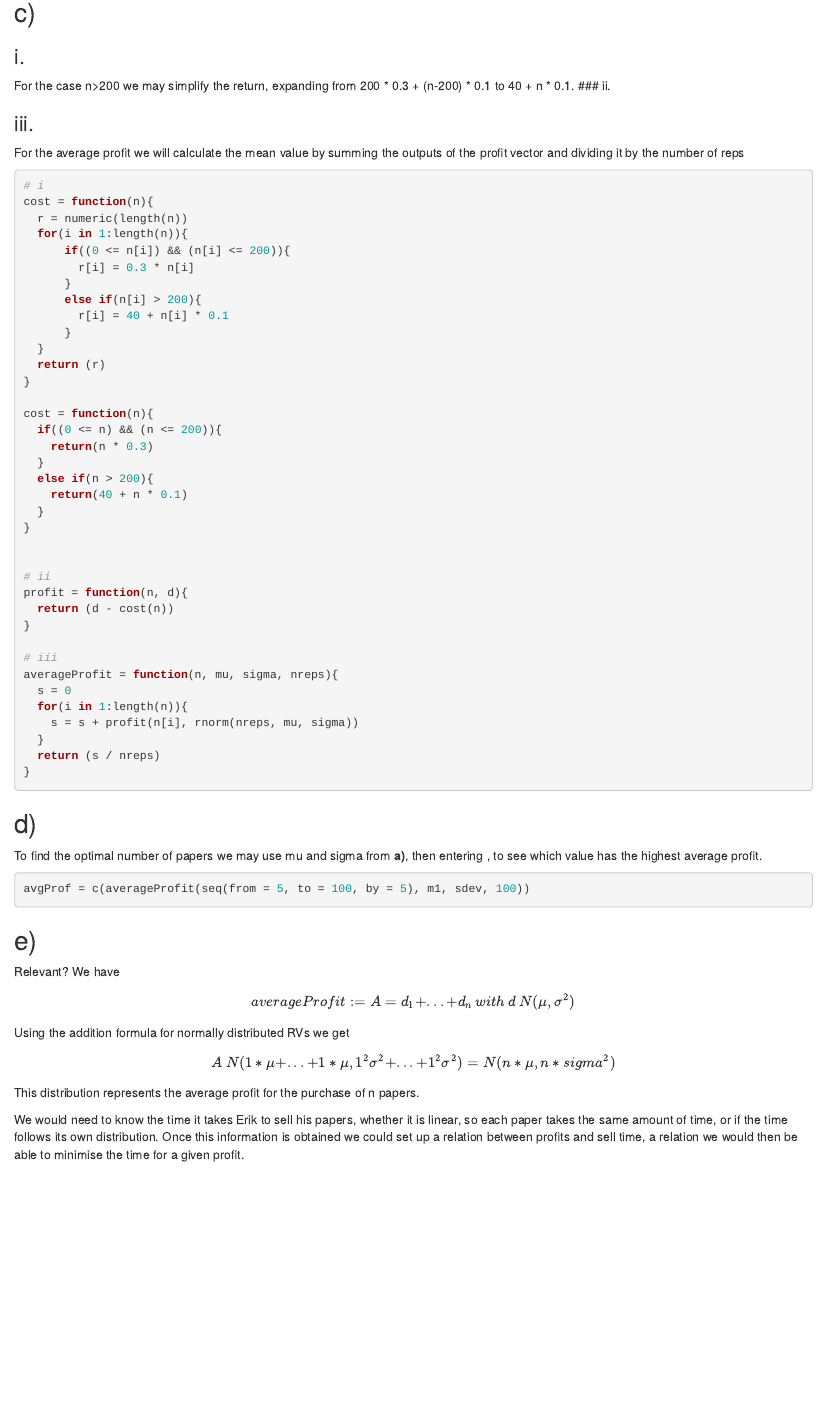
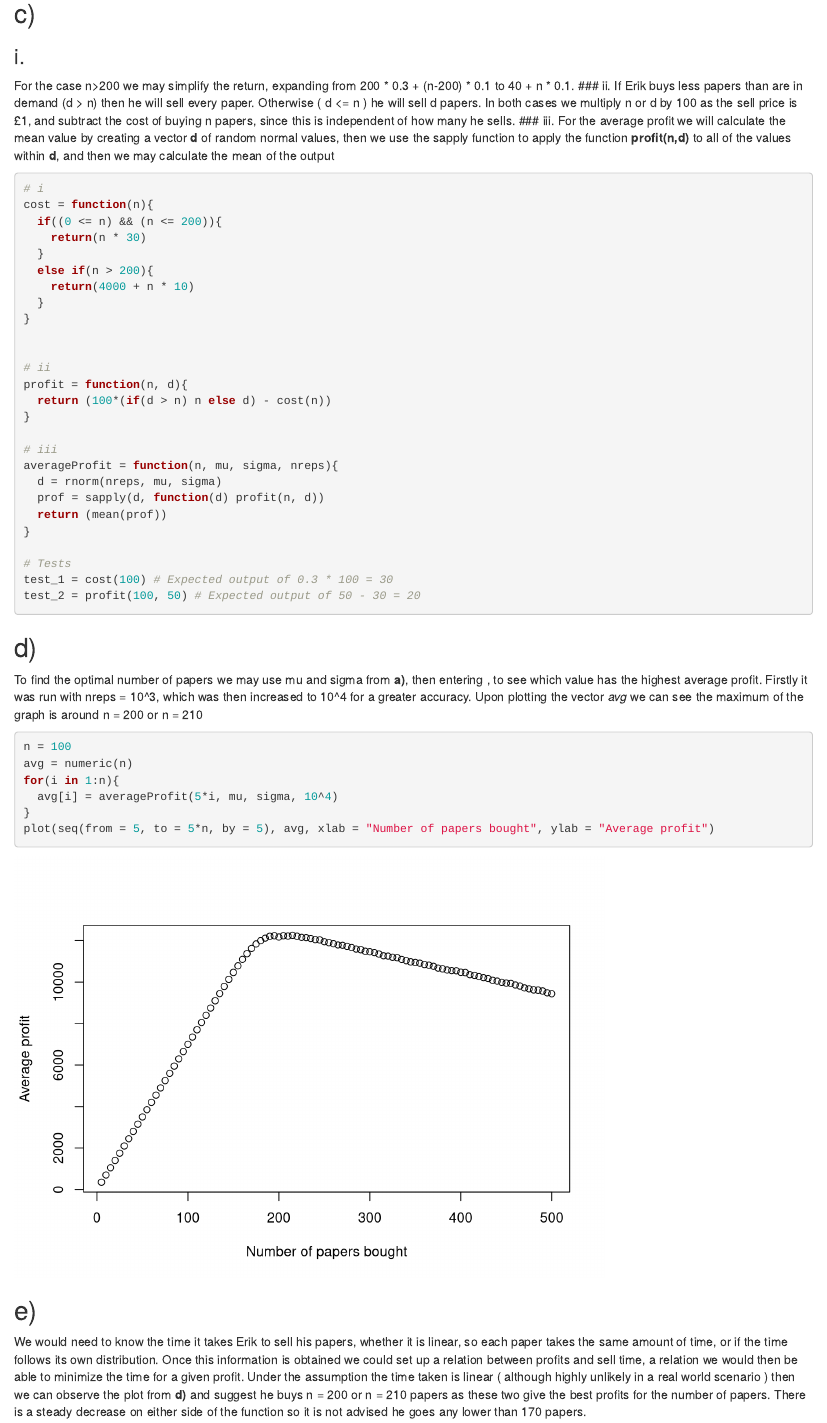
Before and after one commit to Ben-26/R, an R Markdown document (23847-Lab-4.Rmd): the page in a window 1100 px wide, from 3710 px down before the commit and from 3750 px down after it, so that both start at the same text. Rendered offline with R 4.5, knitr and Pandoc, with nearby package versions; drawn as R Markdown's standard HTML page in place of the format the file asks for; code that draws random numbers runs with fixed seeds of ours.

Commit message:
Lab 4 finished

````diff
--- a/23847-Lab-4.Rmd
+++ b/23847-Lab-4.Rmd
@@ -61,59 +62,50 @@ curve(x^1, add = TRUE, col = "red")
 ### i.
 For the case n>200 we may simplify the return, expanding from 200 * 0.3 + (n-200) * 0.1 to 40 + n * 0.1.
 ### ii.
-
+If Erik buys less papers than are in demand (d > n) then he will sell every paper. Otherwise ( d <= n ) he will sell d papers. In both cases we multiply n or d by 100 as the sell price is £1, and subtract the cost of buying n papers, since this is independent of how many he sells.
 ### iii.
-For the average profit we will calculate the mean value by summing the outputs of the profit vector and dividing it by the number of reps
+For the average profit we will calculate the mean value by creating a vector **d** of random normal values, then we use the sapply function to apply the function **profit(n,d)** to all of the values within **d**, and then we may calculate the mean of the output
 
 ```{r Problem 1c}
 # i
 cost = function(n){
-  r = numeric(length(n))
-  for(i in 1:length(n)){
-      if((0 <= n[i]) && (n[i] <= 200)){
-        r[i] = 0.3 * n[i]
-      }
-      else if(n[i] > 200){
-        r[i] = 40 + n[i] * 0.1
-      }
-  }
-  return (r)
-}
-
-cost = function(n){
   if((0 <= n) && (n <= 200)){
-    return(n * 0.3)
+    return(n * 30)
   }
   else if(n > 200){
-    return(40 + n * 0.1)
+    return(4000 + n * 10)
   }
 }
 
 
 # ii
 profit = function(n, d){
-  return (d - cost(n))
+  return (100*(if(d > n) n else d) - cost(n))
 }
 
 # iii
 averageProfit = function(n, mu, sigma, nreps){
-  s = 0
-  for(i in 1:length(n)){
-    s = s + profit(n[i], rnorm(nreps, mu, sigma))
-  }
-  return (s / nreps)
+  d = rnorm(nreps, mu, sigma)
+  prof = sapply(d, function(d) profit(n, d))
+  return (mean(prof))
 }
+
+# Tests
+test_1 = cost(100) # Expected output of 0.3 * 100 = 30
+test_2 = profit(100, 50) # Expected output of 50 - 30 = 20
 ```
 
 ## d)
-To find the optimal number of papers we may use mu and sigma from **a)**, then entering , to see which value has the highest average profit.
+To find the optimal number of papers we may use mu and sigma from **a)**, then entering , to see which value has the highest average profit. Firstly it was run with nreps = 10^3, which was then increased to 10^4 for a greater accuracy. Upon plotting the vector *avg* we can see the maximum of the graph is around n = 200 or n = 210
 
 ```{r Problem 1d}
-avgProf = c(averageProfit(seq(from = 5, to = 100, by = 5), m1, sdev, 100))
+n = 100
+avg = numeric(n)
+for(i in 1:n){
+  avg[i] = averageProfit(5*i, mu, sigma, 10^4)
+}
+plot(seq(from = 5, to = 5*n, by = 5), avg, xlab = "Number of papers bought", ylab = "Average profit")
 ```
 
 ## e)
-Relevant?
-We have $$ averageProfit := A = d_{1} + ... + d_{n} \, with \, d ~ N(\mu, \sigma^{2}) $$ Using the addition formula for normally distributed RVs we get $$ A ~ N(1*\mu + ... + 1*\mu, 1^{2}\sigma^{2} + ... + 1^{2}\sigma^{2}) = N(n*\mu, n*sigma^{2}) $$ This distribution represents the average profit for the purchase of n papers.
-
-We would need to know the time it takes Erik to sell his papers, whether it is linear, so each paper takes the same amount of time, or if the time follows its own distribution. Once this information is obtained we could set up a relation between profits and sell time, a relation we would then be able to minimise the time for a given profit.
+We would need to know the time it takes Erik to sell his papers, whether it is linear, so each paper takes the same amount of time, or if the time follows its own distribution. Once this information is obtained we could set up a relation between profits and sell time, a relation we would then be able to minimize the time for a given profit. Under the assumption the time taken is linear ( although highly unlikely in a real world scenario ) then we can observe the plot from **d)** and suggest he buys n = 200 or n = 210 papers as these two give the best profits for the number of papers. There is a steady decrease on either side of the function so it is not advised he goes any lower than 170 papers.
````
Also changed, not shown: 23847-Lab-4.Rmd (17 more changed lines), 1 other file.
